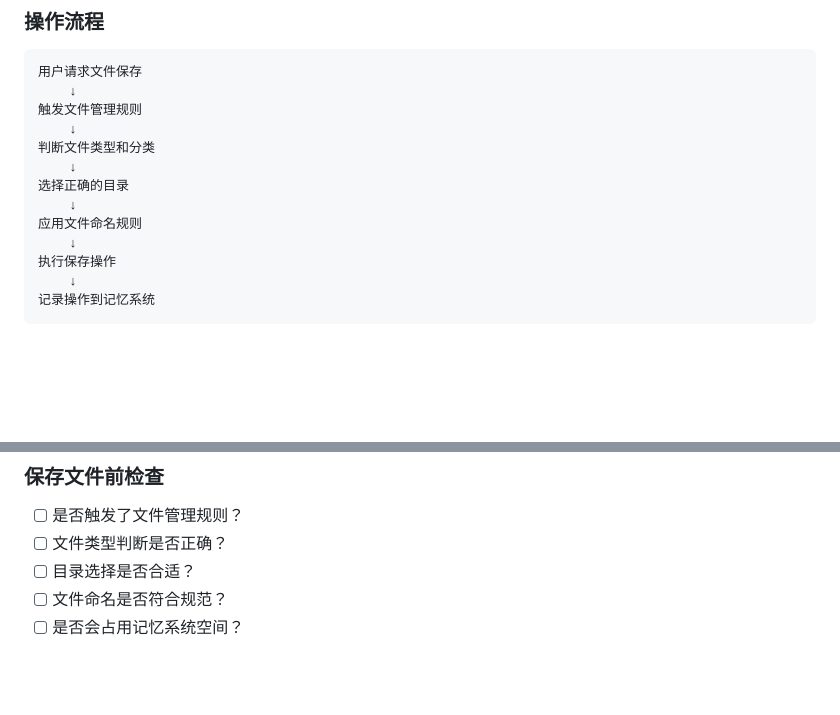
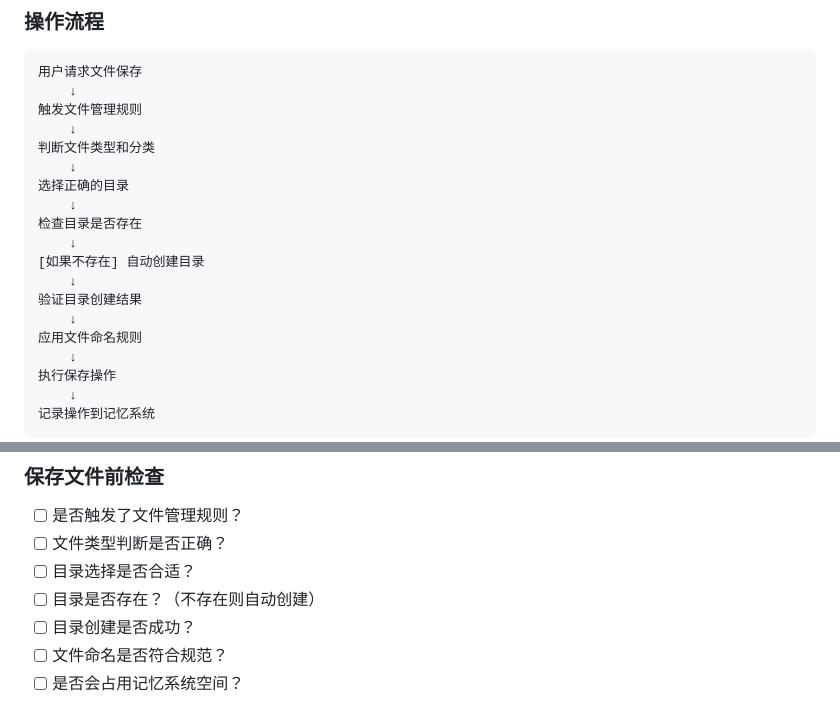
Before and after one commit to xingpo5800/openclaw-memory-backup, a Markdown page: memory/rules/files-manager.md, 2 parts joined by grey strips. Drawn GitHub-style; blank space fills up the shorter version.

```diff
--- a/memory/rules/files-manager.md
+++ b/memory/rules/files-manager.md
@@ -120,6 +120,12 @@
     ↓
 选择正确的目录
     ↓
+检查目录是否存在
+    ↓
+[如果不存在] 自动创建目录
+    ↓
+验证目录创建结果
+    ↓
 应用文件命名规则
     ↓
 执行保存操作
@@ -156,6 +162,8 @@
 - [ ] 是否触发了文件管理规则？
 - [ ] 文件类型判断是否正确？
 - [ ] 目录选择是否合适？
+- [ ] 目录是否存在？（不存在则自动创建）
+- [ ] 目录创建是否成功？
 - [ ] 文件命名是否符合规范？
 - [ ] 是否会占用记忆系统空间？
 
```
Also changed, not shown: other parts of memory/rules/files-manager.md (+51 -2 lines).
